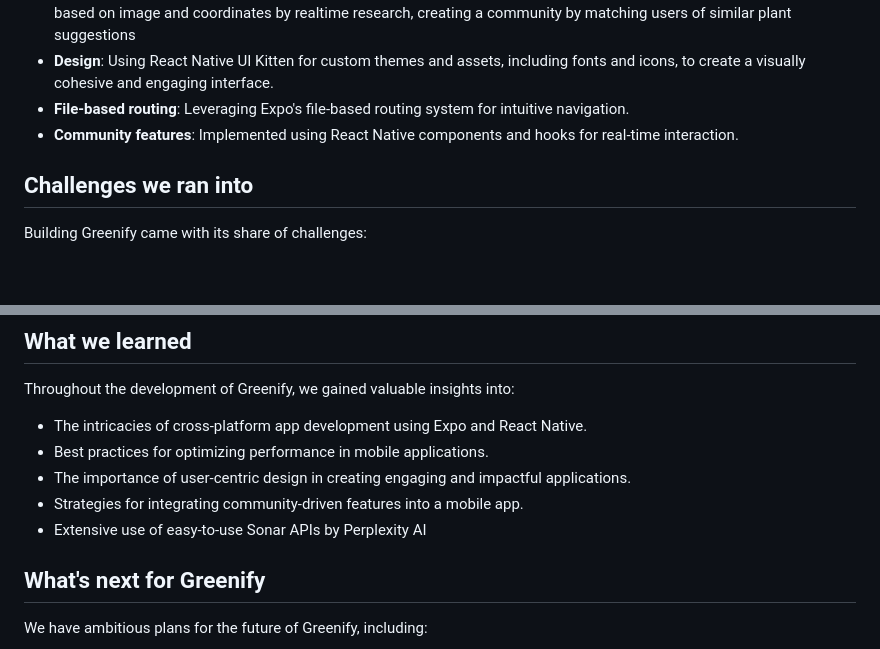
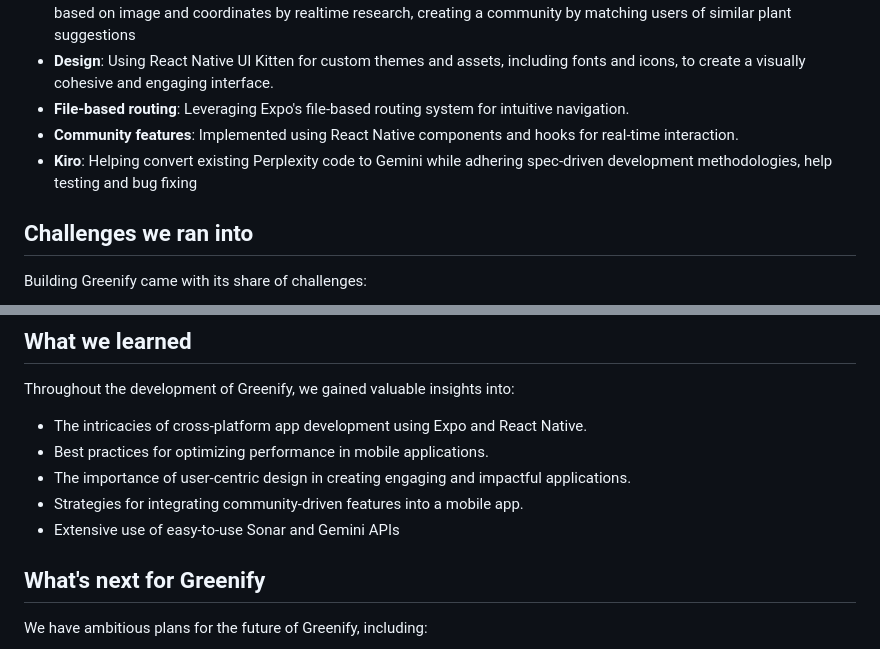
Before and after one commit to deepjyotipaulhere/greenify, a Markdown page: README.md, 2 parts joined by grey strips. Drawn GitHub-style; blank space fills up the shorter version.

```diff
--- a/README.md
+++ b/README.md
@@ -24,6 +24,7 @@ Greenify was built using the [Expo](https://expo.dev) framework, which allowed u
 - **Design**: Using React Native UI Kitten for custom themes and assets, including fonts and icons, to create a visually cohesive and engaging interface.
 - **File-based routing**: Leveraging Expo's file-based routing system for intuitive navigation.
 - **Community features**: Implemented using React Native components and hooks for real-time interaction.
+- **Kiro**: Helping convert existing Perplexity code to Gemini while adhering spec-driven development methodologies, help testing and bug fixing
 
 ## Challenges we ran into
 
@@ -50,7 +51,7 @@ Throughout the development of Greenify, we gained valuable insights into:
 - Best practices for optimizing performance in mobile applications.
 - The importance of user-centric design in creating engaging and impactful applications.
 - Strategies for integrating community-driven features into a mobile app.
-- Extensive use of easy-to-use Sonar APIs by Perplexity AI
+- Extensive use of easy-to-use Sonar and Gemini APIs
 
 ## What's next for Greenify
 
```
